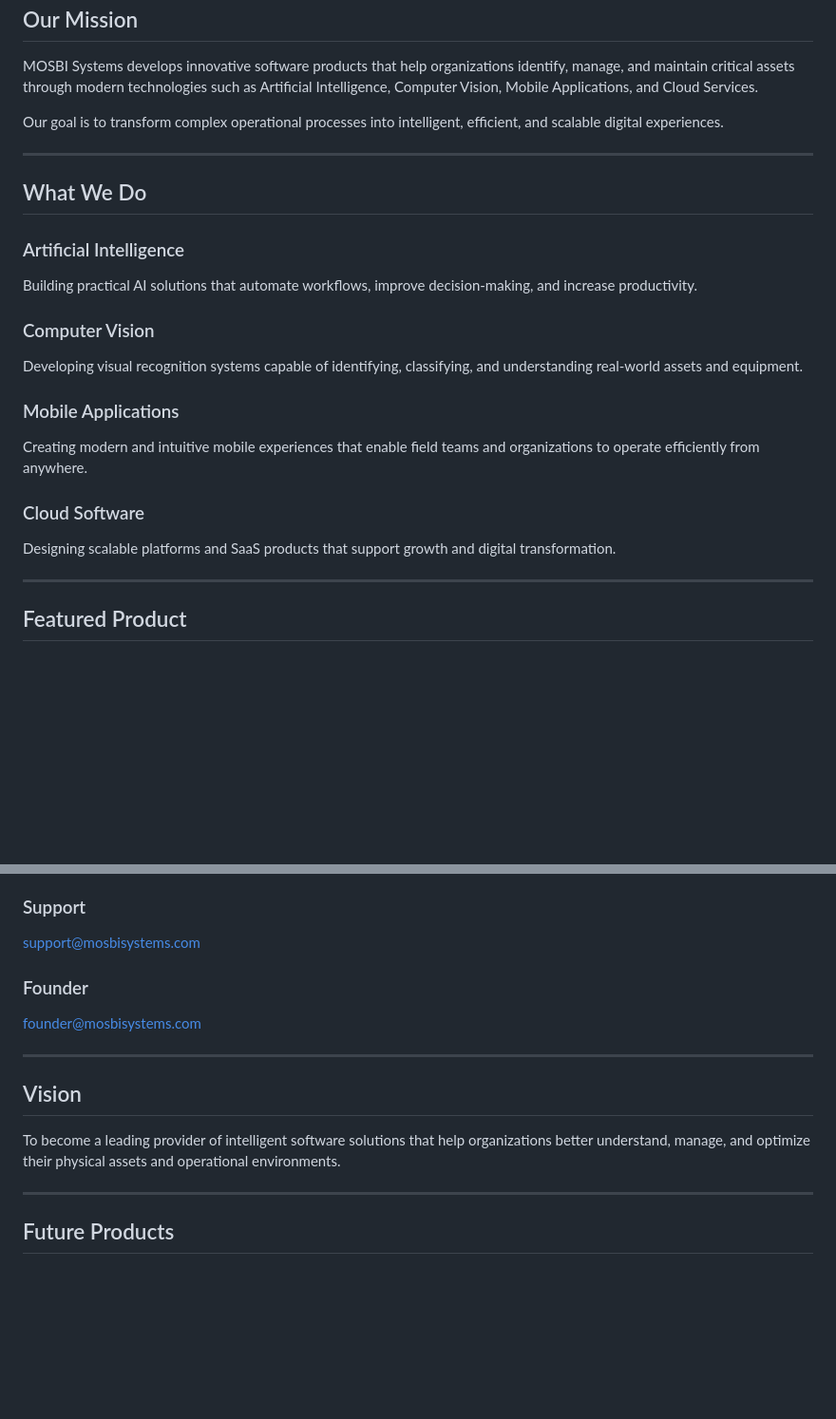
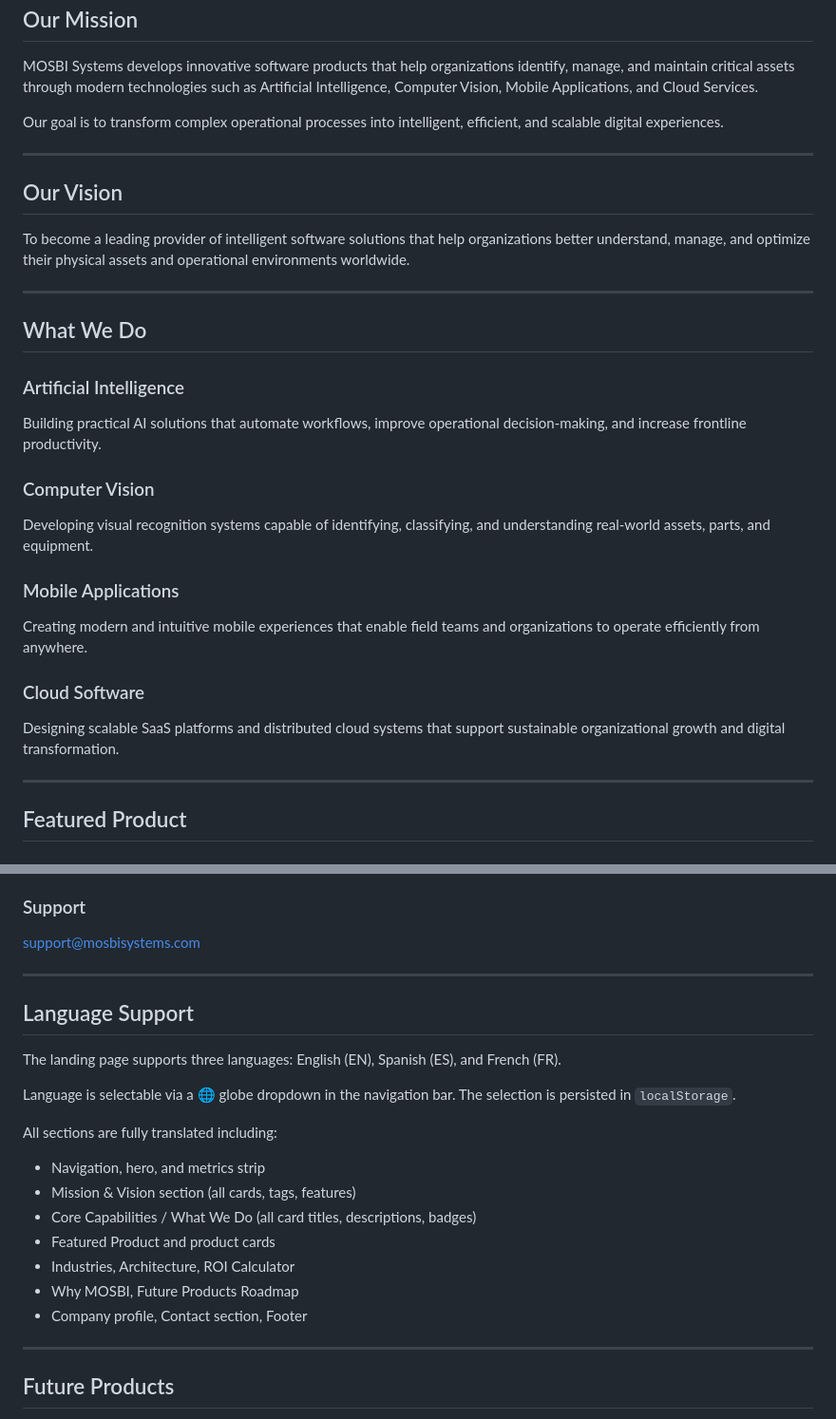
Before and after one commit to oscarcor20001/mosbi-systems-website, a Markdown page: Landing page/landing page.md, 2 parts joined by grey strips. Shown at 95% size. Rendered like a GitHub page; blank space fills up the shorter version.

Commit message:
docs: update landing page.md - remove Founder contact, add Vision section, document full i18n coverage

```diff
--- a/Landing page/landing page.md
+++ b/Landing page/landing page.md
@@ -16,15 +16,21 @@ Our goal is to transform complex operational processes into intelligent, efficie
 
 ---
 
+## Our Vision
+
+To become a leading provider of intelligent software solutions that help organizations better understand, manage, and optimize their physical assets and operational environments worldwide.
+
+---
+
 ## What We Do
 
 ### Artificial Intelligence
 
-Building practical AI solutions that automate workflows, improve decision-making, and increase productivity.
+Building practical AI solutions that automate workflows, improve operational decision-making, and increase frontline productivity.
 
 ### Computer Vision
 
-Developing visual recognition systems capable of identifying, classifying, and understanding real-world assets and equipment.
+Developing visual recognition systems capable of identifying, classifying, and understanding real-world assets, parts, and equipment.
 
 ### Mobile Applications
 
@@ -32,7 +38,7 @@ Creating modern and intuitive mobile experiences that enable field teams and org
 
 ### Cloud Software
 
-Designing scalable platforms and SaaS products that support growth and digital transformation.
+Designing scalable SaaS platforms and distributed cloud systems that support sustainable organizational growth and digital transformation.
 
 ---
 
@@ -129,15 +135,22 @@ sales@mosbisystems.com
 
 support@mosbisystems.com
 
-### Founder
-
-founder@mosbisystems.com
-
 ---
 
-## Vision
+## Language Support
 
-To become a leading provider of intelligent software solutions that help organizations better understand, manage, and optimize their physical assets and operational environments.
+The landing page supports three languages: English (EN), Spanish (ES), and French (FR).
+
+Language is selectable via a 🌐 globe dropdown in the navigation bar. The selection is persisted in `localStorage`.
+
+All sections are fully translated including:
+- Navigation, hero, and metrics strip
+- Mission & Vision section (all cards, tags, features)
+- Core Capabilities / What We Do (all card titles, descriptions, badges)
+- Featured Product and product cards
+- Industries, Architecture, ROI Calculator
+- Why MOSBI, Future Products Roadmap
+- Company profile, Contact section, Footer
 
 ---
 
```
